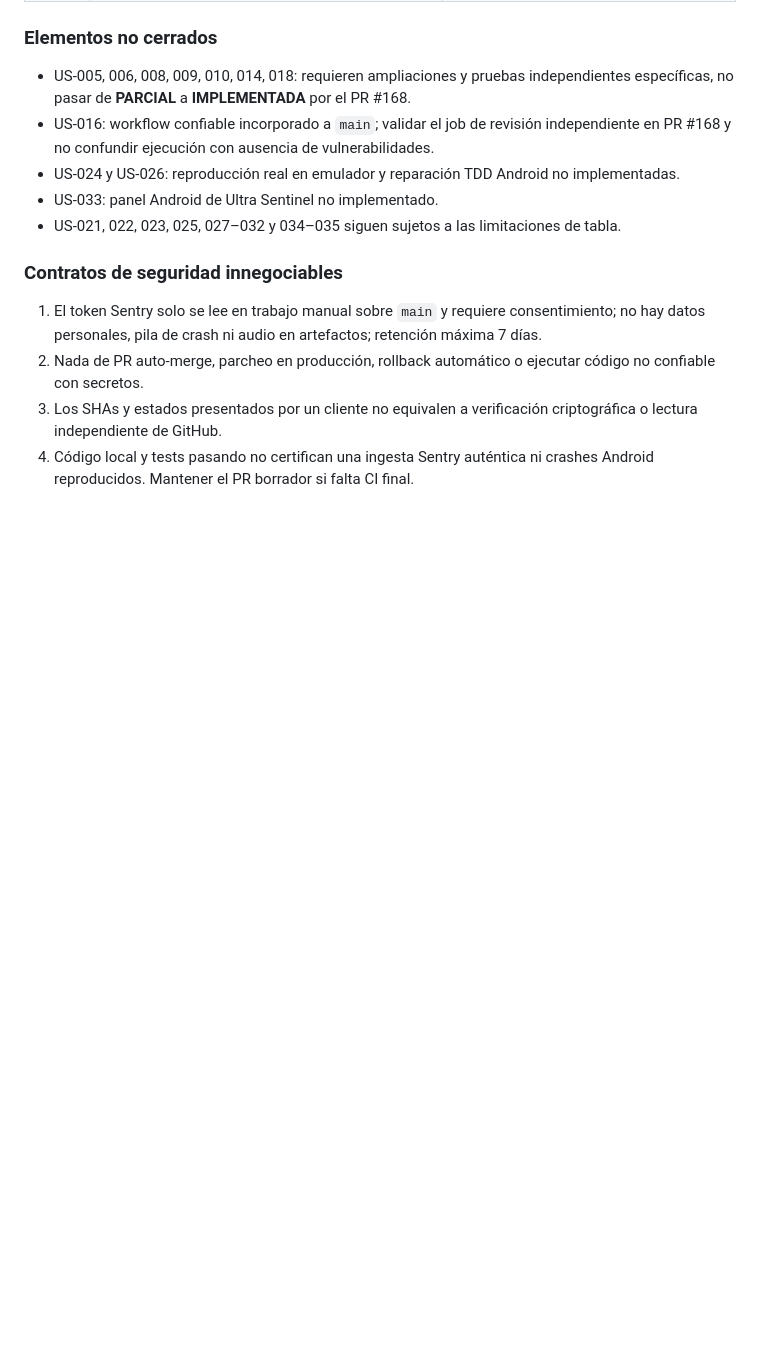
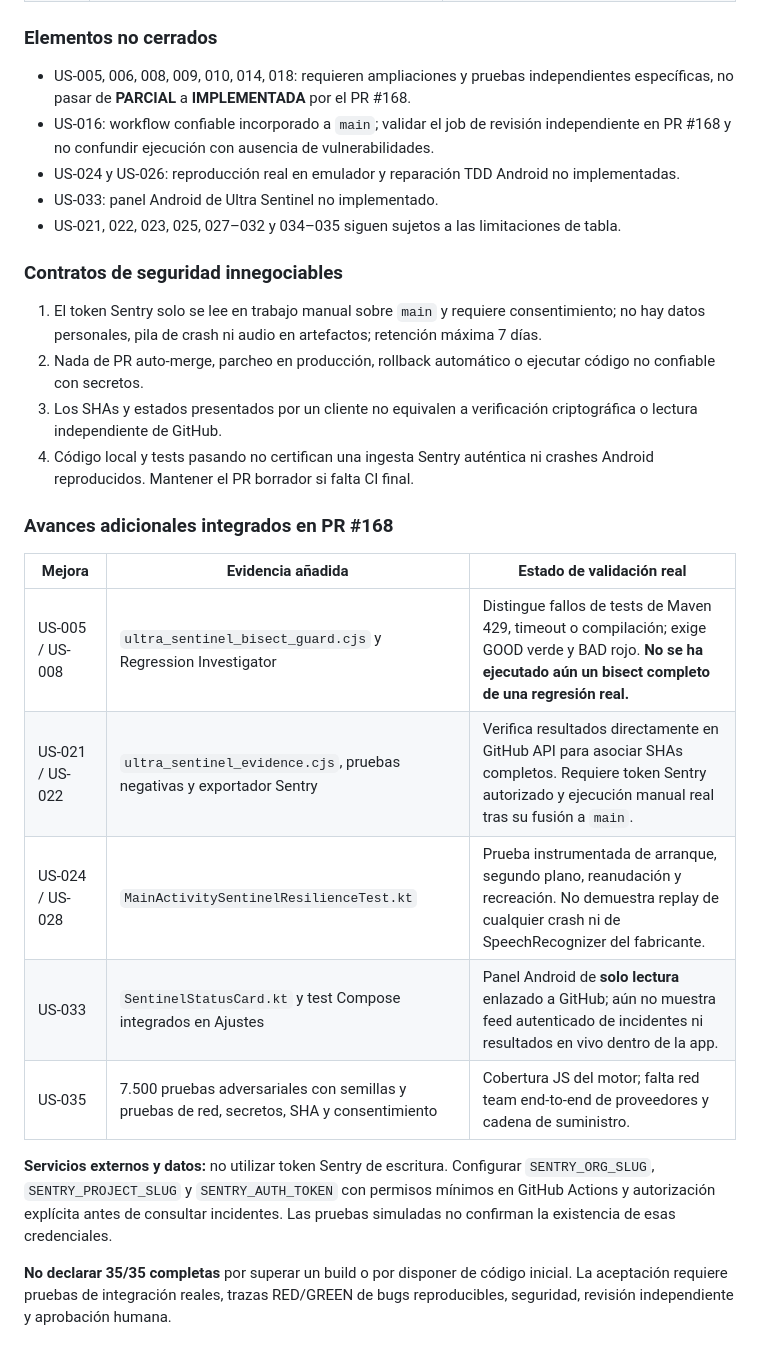
Before and after one commit to cardenaspiero255-lang/gamehub-ultra, a Markdown page: docs/ULTRA_SENTINEL_MASTER_ROADMAP.md, the part around the change. Drawn GitHub-style; blank space fills up the shorter version.

Commit message:
docs(sentinel): track honest integration status after GitHub evidence, Android probe and panel

```diff
--- a/docs/ULTRA_SENTINEL_MASTER_ROADMAP.md
+++ b/docs/ULTRA_SENTINEL_MASTER_ROADMAP.md
@@ -135,3 +135,22 @@ SHA final, autorización humana y, para pruebas Android o incidentes Sentry, eje
    criptográfica o lectura independiente de GitHub.
 4. Código local y tests pasando no certifican una ingesta Sentry auténtica ni crashes
    Android reproducidos. Mantener el PR borrador si falta CI final.
+
+### Avances adicionales integrados en PR #168
+
+| Mejora | Evidencia añadida | Estado de validación real |
+|---|---|---|
+| US-005 / US-008 | `ultra_sentinel_bisect_guard.cjs` y Regression Investigator | Distingue fallos de tests de Maven 429, timeout o compilación; exige GOOD verde y BAD rojo. **No se ha ejecutado aún un bisect completo de una regresión real.** |
+| US-021 / US-022 | `ultra_sentinel_evidence.cjs`, pruebas negativas y exportador Sentry | Verifica resultados directamente en GitHub API para asociar SHAs completos. Requiere token Sentry autorizado y ejecución manual real tras su fusión a `main`. |
+| US-024 / US-028 | `MainActivitySentinelResilienceTest.kt` | Prueba instrumentada de arranque, segundo plano, reanudación y recreación. No demuestra replay de cualquier crash ni de SpeechRecognizer del fabricante. |
+| US-033 | `SentinelStatusCard.kt` y test Compose integrados en Ajustes | Panel Android de **solo lectura** enlazado a GitHub; aún no muestra feed autenticado de incidentes ni resultados en vivo dentro de la app. |
+| US-035 | 7.500 pruebas adversariales con semillas y pruebas de red, secretos, SHA y consentimiento | Cobertura JS del motor; falta red team end-to-end de proveedores y cadena de suministro. |
+
+**Servicios externos y datos:** no utilizar token Sentry de escritura. Configurar
+`SENTRY_ORG_SLUG`, `SENTRY_PROJECT_SLUG` y `SENTRY_AUTH_TOKEN` con permisos mínimos
+en GitHub Actions y autorización explícita antes de consultar incidentes.
+Las pruebas simuladas no confirman la existencia de esas credenciales.
+
+**No declarar 35/35 completas** por superar un build o por disponer de código
+inicial. La aceptación requiere pruebas de integración reales, trazas RED/GREEN
+de bugs reproducibles, seguridad, revisión independiente y aprobación humana.
```
